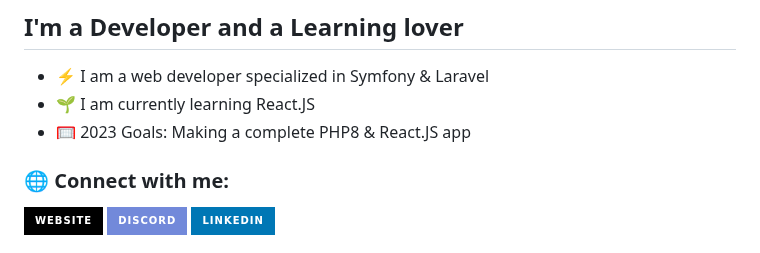
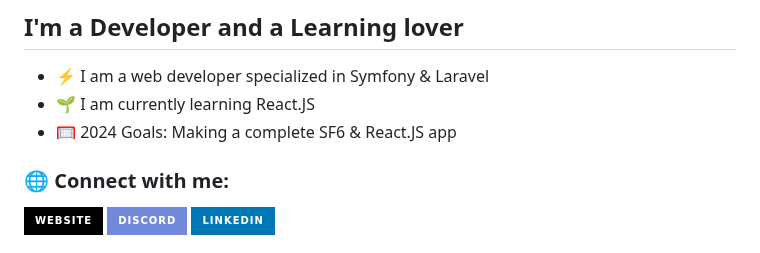
Before and after one commit to dcorroyer/dcorroyer, a Markdown page: README.md, the part around the change. Rendered like a GitHub page; badges without logos.

```diff
--- a/README.md
+++ b/README.md
@@ -6,7 +6,7 @@
 
 - ⚡ I am a web developer specialized in Symfony & Laravel
 - 🌱 I am currently learning React.JS
-- 🥅 2023 Goals: Making a complete PHP8 & React.JS app
+- 🥅 2024 Goals: Making a complete SF6 & React.JS app
 
 ### 🌐 Connect with me:
 
```
